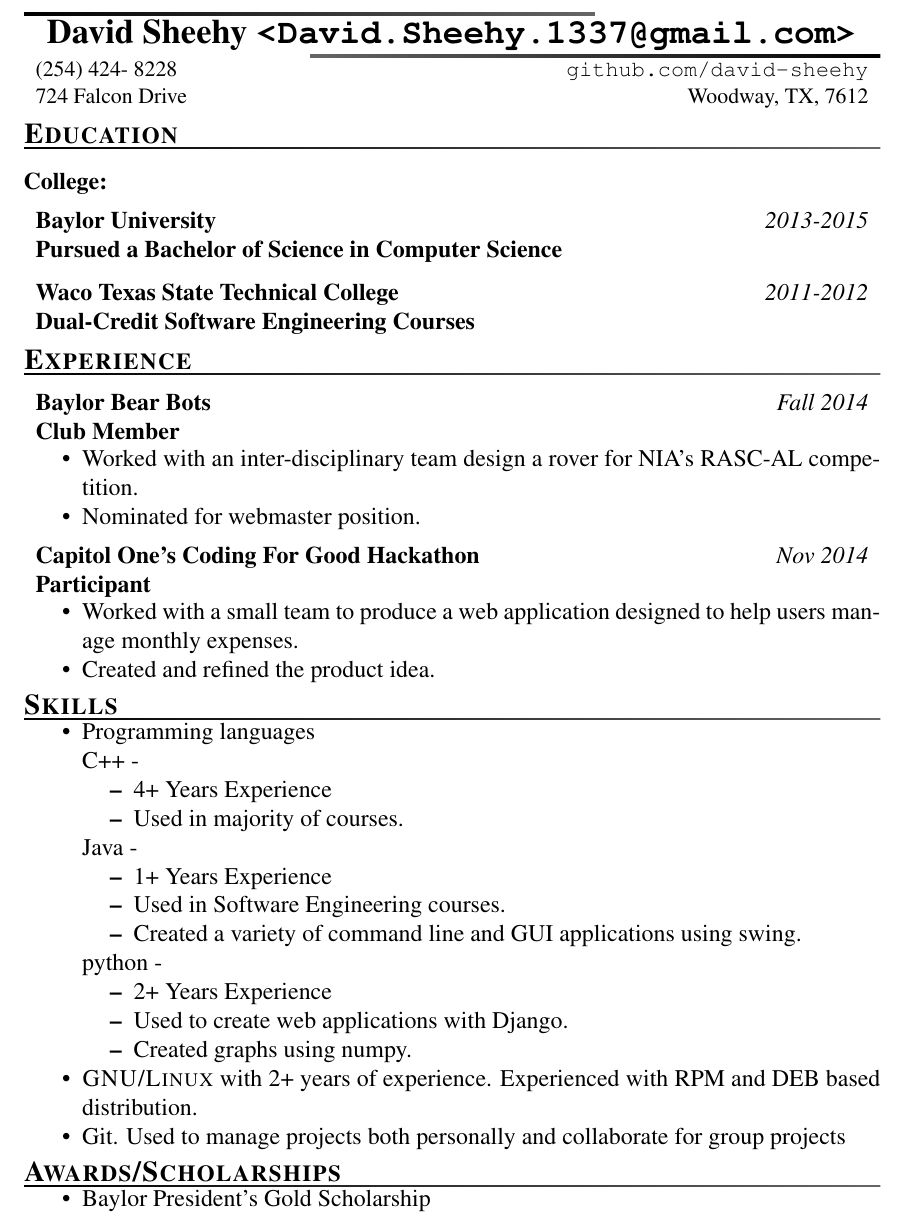
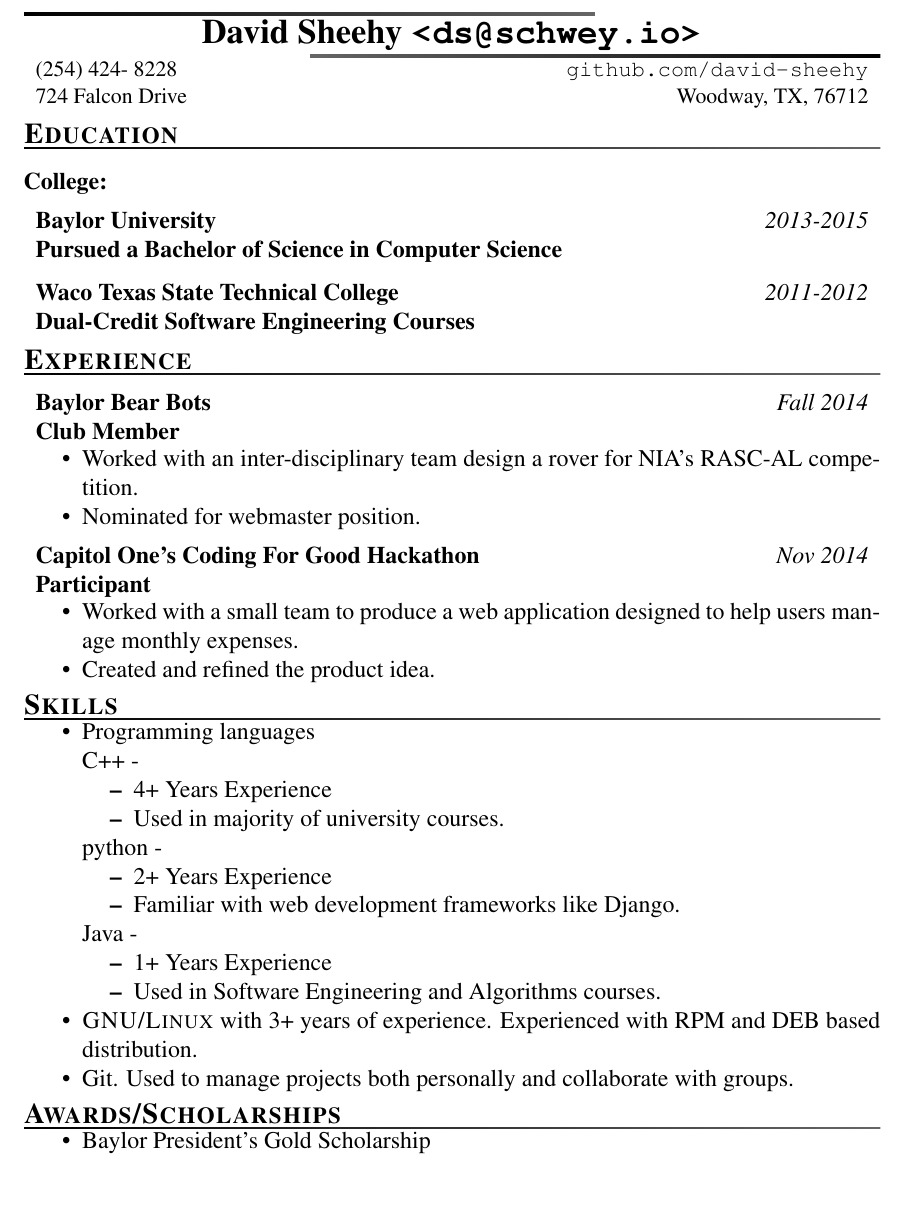
Before and after one commit to David-Sheehy/resume, a LaTeX CV (resume.ltx): part of the page, cut so that both start at the same text, the shorter picture padded with empty space. Compiled offline with pdfLaTeX.

Commit message:
Reordered the skill section, fixed some errors
I moved up python above java, because I've done more work with python and my
github account actually reflects that above java.

I noticed that I messed up my zip code, which is something I really should have
caught much sooner. ;_;

```diff
--- a/resume.ltx
+++ b/resume.ltx
@@ -4,13 +4,12 @@
 \begin{document}
 
 \author{David Sheehy}
-\email{David.Sheehy.1337@gmail.com}
+\email{ds@schwey.io}
 \streetaddress{724 Falcon Drive}
-\citystatezip{Woodway, TX, 7612}
+\citystatezip{Woodway, TX, 76712}
 \phone{(254) 424- 8228}
 \webpage{github.com/david-sheehy}
 \maketitle
-
 
 \section{Education}
 \subsection{College}
@@ -38,26 +37,25 @@
   \par C++ -
   \begin{compactitem}
   	\item 4+ Years Experience
-    \item Used in majority of courses.
+    \item Used in majority of university courses.
+  \end{compactitem}
+
+  \par python -
+  \begin{compactitem}
+	\item 2+ Years Experience
+	\item Familiar with web development frameworks like Django.
   \end{compactitem}
 
   \par Java -
   \begin{compactitem}
     \item 1+ Years Experience
-	\item Used in Software Engineering courses.
-	\item Created a variety of command line and GUI applications using swing.
+	\item Used in Software Engineering and Algorithms courses.
 	\end{compactitem}
 
-  \par python -
-  \begin{compactitem}
-	\item 2+ Years Experience
-	\item Used to create web applications with Django.
-	\item Created graphs using numpy.
-  \end{compactitem}
 
-\item \textsc{GNU/Linux} with 2+ years of experience. Experienced with RPM and
+\item \textsc{GNU/Linux} with 3+ years of experience. Experienced with RPM and
 	DEB based distribution.
-\item Git. Used to manage projects both personally and collaborate for group projects
+\item Git. Used to manage projects both personally and collaborate with groups.
 \end{compactitem}
 \section{Awards/Scholarships}
 \begin{compactitem}
```
